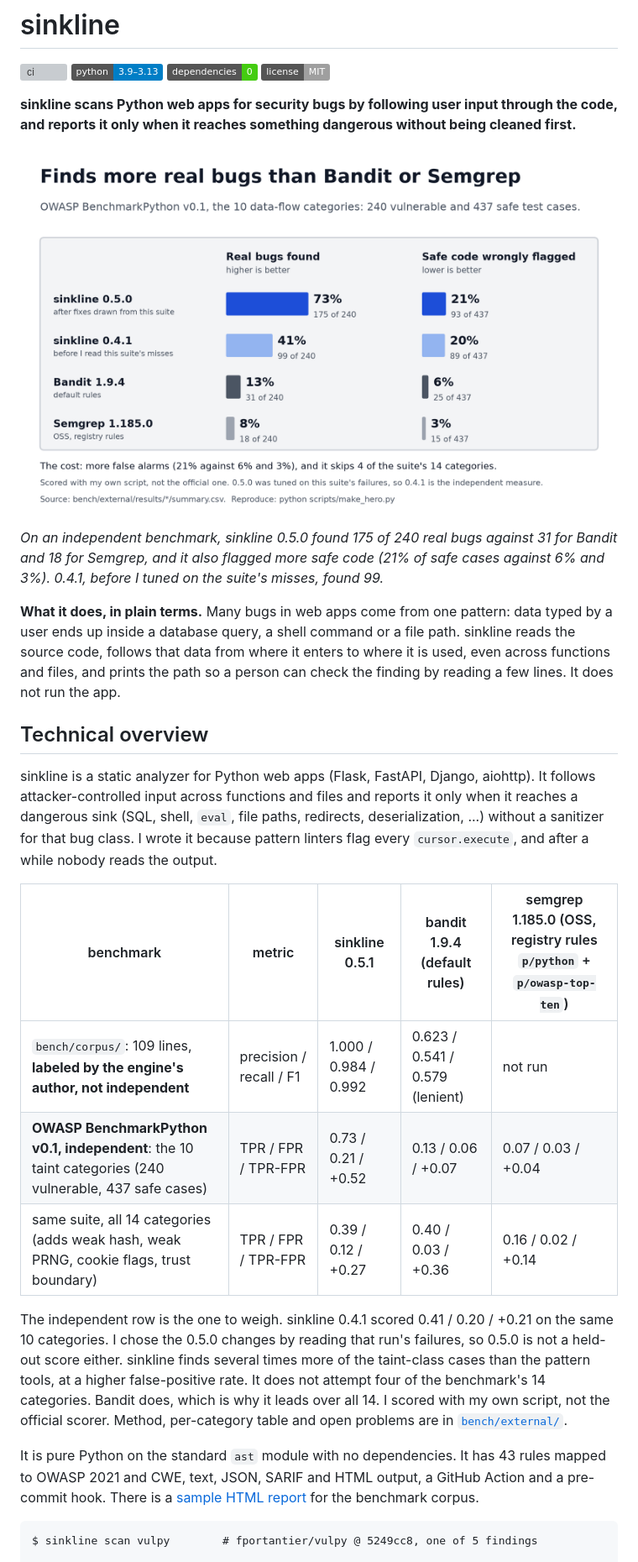
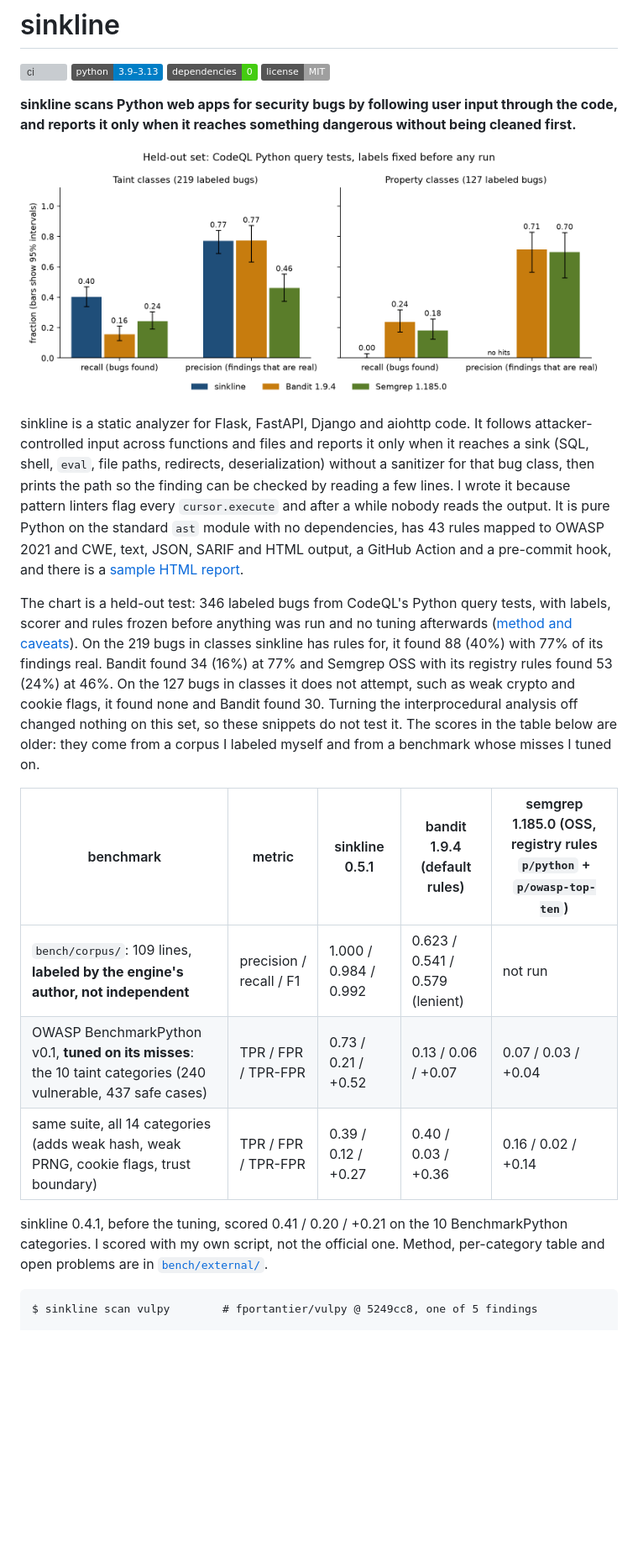
Before and after one commit to samiali38183/sinkline, a Markdown page: README.md, the part around one of its changes. Shown at 84% size. GitHub-like rendering; pictures changed too: docs/img/heldout.png (added); badges without logos; blank space fills up the shorter version; grey boxes are pictures that could not be loaded.

Commit message:
Held-out results, EVALUATION.md, README: state the held-out result and label the tuned benchmarks

````diff
--- a/README.md
+++ b/README.md
@@ -7,35 +7,33 @@
 
 **sinkline scans Python web apps for security bugs by following user input through the code, and reports it only when it reaches something dangerous without being cleaned first.**
 
-![Bar chart on OWASP BenchmarkPython, 240 vulnerable and 437 safe test cases. Real bugs found: sinkline 0.5.0 175 (73%), sinkline 0.4.1 99 (41%), Bandit 31 (13%), Semgrep 18 (8%). Safe cases wrongly flagged: sinkline 0.5.0 93 (21%), 0.4.1 89 (20%), Bandit 25 (6%), Semgrep 15 (3%).](docs/img/hero.png)
+![Recall and precision of sinkline, Bandit and Semgrep on a held-out set of CodeQL's Python test cases. Taint classes, 219 labeled bugs: sinkline recall 0.40, precision 0.77; Bandit 0.16 and 0.77; Semgrep 0.24 and 0.46. Property classes, 127 labeled bugs: sinkline 0.00 recall, Bandit 0.24, Semgrep 0.18.](docs/img/heldout.png)
 
-*On an independent benchmark, sinkline 0.5.0 found 175 of 240 real bugs against 31 for Bandit and 18 for Semgrep, and it also flagged more safe code (21% of safe cases against 6% and 3%). 0.4.1, before I tuned on the suite's misses, found 99.*
+sinkline is a static analyzer for Flask, FastAPI, Django and aiohttp code. It follows attacker-controlled
+input across functions and files and reports it only when it reaches a sink (SQL, shell, `eval`, file paths,
+redirects, deserialization) without a sanitizer for that bug class, then prints the path so the finding can be
+checked by reading a few lines. I wrote it because pattern linters flag every `cursor.execute` and after a while
+nobody reads the output. It is pure Python on the standard `ast` module with no dependencies, has 43 rules mapped
+to OWASP 2021 and CWE, text, JSON, SARIF and HTML output, a GitHub Action and a pre-commit hook, and there is a
+[sample HTML report](https://samiali38183.github.io/sinkline/).
 
-**What it does, in plain terms.** Many bugs in web apps come from one pattern: data typed by a user ends up inside a database query, a shell command or a file path. sinkline reads the source code, follows that data from where it enters to where it is used, even across functions and files, and prints the path so a person can check the finding by reading a few lines. It does not run the app.
-
-## Technical overview
-
-sinkline is a static analyzer for Python web apps (Flask, FastAPI, Django, aiohttp). It follows
-attacker-controlled input across functions and files and reports it only when it reaches a dangerous
-sink (SQL, shell, `eval`, file paths, redirects, deserialization, ...) without a sanitizer for that
-bug class. I wrote it because pattern linters flag every `cursor.execute`, and after a while nobody reads the output.
+The chart is a held-out test: 346 labeled bugs from CodeQL's Python query tests, with labels, scorer and rules
+frozen before anything was run and no tuning afterwards ([method and caveats](docs/EVALUATION.md)). On the 219
+bugs in classes sinkline has rules for, it found 88 (40%) with 77% of its findings real. Bandit found 34 (16%)
+at 77% and Semgrep OSS with its registry rules found 53 (24%) at 46%. On the 127 bugs in classes it does not
+attempt, such as weak crypto and cookie flags, it found none and Bandit found 30. Turning the
+interprocedural analysis off changed nothing on this set, so these snippets do not test it. The scores in the
+table below are older: they come from a corpus I labeled myself and from a benchmark whose misses I tuned on.
 
 | benchmark | metric | sinkline 0.5.1 | bandit 1.9.4 (default rules) | semgrep 1.185.0 (OSS, registry rules `p/python` + `p/owasp-top-ten`) |
 |---|---|---|---|---|
 | `bench/corpus/`: 109 lines, **labeled by the engine's author, not independent** | precision / recall / F1 | 1.000 / 0.984 / 0.992 | 0.623 / 0.541 / 0.579 (lenient) | not run |
-| **OWASP BenchmarkPython v0.1, independent**: the 10 taint categories (240 vulnerable, 437 safe cases) | TPR / FPR / TPR-FPR | 0.73 / 0.21 / +0.52 | 0.13 / 0.06 / +0.07 | 0.07 / 0.03 / +0.04 |
+| OWASP BenchmarkPython v0.1, **tuned on its misses**: the 10 taint categories (240 vulnerable, 437 safe cases) | TPR / FPR / TPR-FPR | 0.73 / 0.21 / +0.52 | 0.13 / 0.06 / +0.07 | 0.07 / 0.03 / +0.04 |
 | same suite, all 14 categories (adds weak hash, weak PRNG, cookie flags, trust boundary) | TPR / FPR / TPR-FPR | 0.39 / 0.12 / +0.27 | 0.40 / 0.03 / +0.36 | 0.16 / 0.02 / +0.14 |
 
-The independent row is the one to weigh. sinkline 0.4.1 scored 0.41 / 0.20 / +0.21 on the same 10 categories.
-I chose the 0.5.0 changes by reading that run's failures, so 0.5.0 is not a held-out score either.
-sinkline finds several times more of the taint-class cases than the pattern tools, at a higher
-false-positive rate. It does not attempt four of the benchmark's 14 categories. Bandit does, which is why it
-leads over all 14. I scored with my own script, not the official scorer. Method, per-category table and
-open problems are in [`bench/external/`](bench/external/README.md).
-
-It is pure Python on the standard `ast` module with no dependencies. It has 43 rules mapped to OWASP 2021 and CWE,
-text, JSON, SARIF and HTML output, a GitHub Action and a pre-commit hook.
-There is a [sample HTML report](https://samiali38183.github.io/sinkline/) for the benchmark corpus.
+sinkline 0.4.1, before the tuning, scored 0.41 / 0.20 / +0.21 on the 10 BenchmarkPython categories. I scored
+with my own script, not the official one. Method, per-category table and open problems are in
+[`bench/external/`](bench/external/README.md).
 
 ```
 $ sinkline scan vulpy        # fportantier/vulpy @ 5249cc8, one of 5 findings
````
Also changed, not shown: other parts of README.md (+15 -11 lines), CHANGELOG.md (+3 -0 lines), docs/EVALUATION.md (added, +96 -0 lines), 5 other files.
